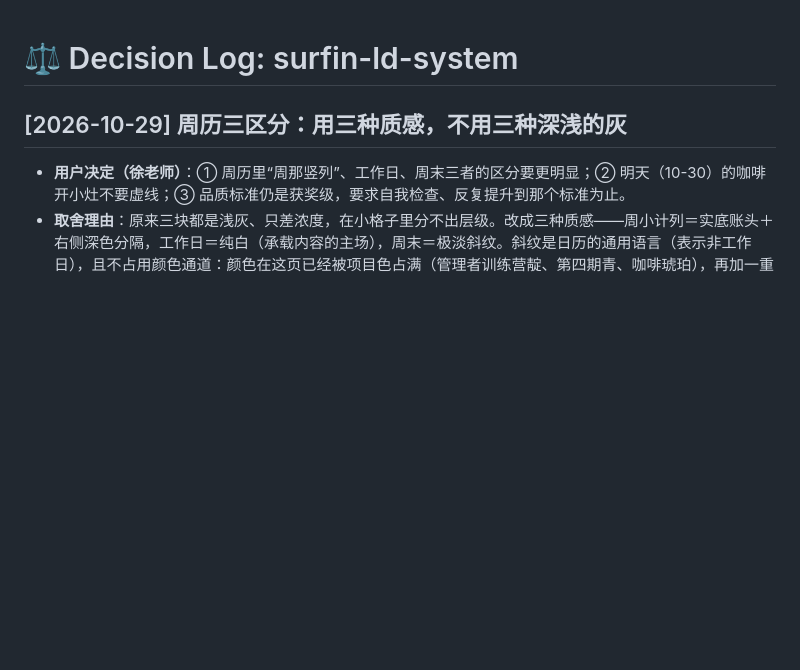
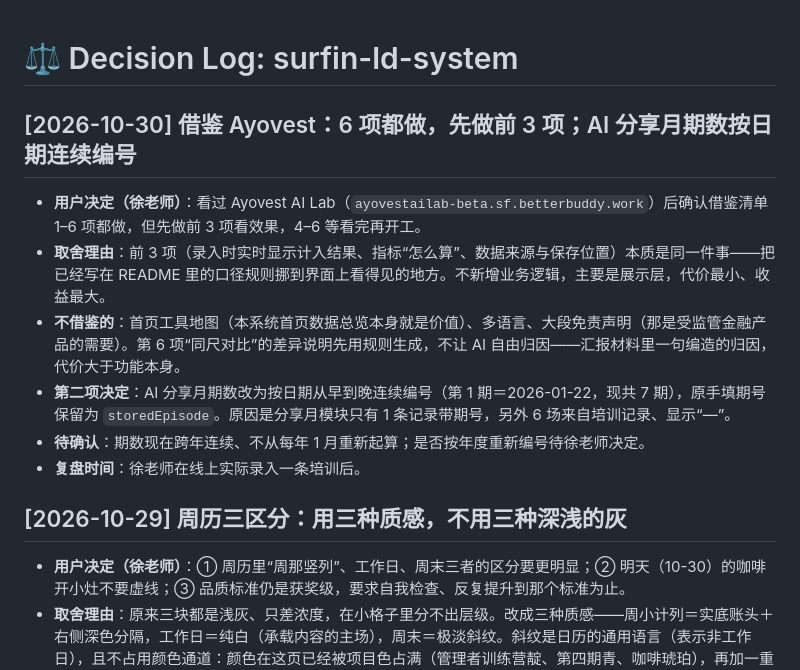
Before and after one commit to coriaxu/surfin-ld-system, a Markdown page: AI_专属/decision_log.md, the part around the change. Rendered like a GitHub page; blank space fills up the shorter version.

```diff
--- a/AI_专属/decision_log.md
+++ b/AI_专属/decision_log.md
@@ -1,4 +1,13 @@
 # ⚖️ Decision Log: surfin-ld-system
+
+## [2026-10-30] 借鉴 Ayovest：6 项都做，先做前 3 项；AI 分享月期数按日期连续编号
+
+- **用户决定（徐老师）**：看过 Ayovest AI Lab（`ayovestailab-beta.sf.betterbuddy.work`）后确认借鉴清单 1–6 项都做，但先做前 3 项看效果，4–6 等看完再开工。
+- **取舍理由**：前 3 项（录入时实时显示计入结果、指标“怎么算”、数据来源与保存位置）本质是同一件事——把已经写在 README 里的口径规则挪到界面上看得见的地方。不新增业务逻辑，主要是展示层，代价最小、收益最大。
+- **不借鉴的**：首页工具地图（本系统首页数据总览本身就是价值）、多语言、大段免责声明（那是受监管金融产品的需要）。第 6 项“同尺对比”的差异说明先用规则生成，不让 AI 自由归因——汇报材料里一句编造的归因，代价大于功能本身。
+- **第二项决定**：AI 分享月期数改为按日期从早到晚连续编号（第 1 期＝2026-01-22，现共 7 期），原手填期号保留为 `storedEpisode`。原因是分享月模块只有 1 条记录带期号，另外 6 场来自培训记录、显示“—”。
+- **待确认**：期数现在跨年连续、不从每年 1 月重新起算；是否按年度重新编号待徐老师决定。
+- **复盘时间**：徐老师在线上实际录入一条培训后。
 
 ## [2026-10-29] 周历三区分：用三种质感，不用三种深浅的灰
 
```
Also changed, not shown: AI_专属/findings.md (+12 -0 lines).
